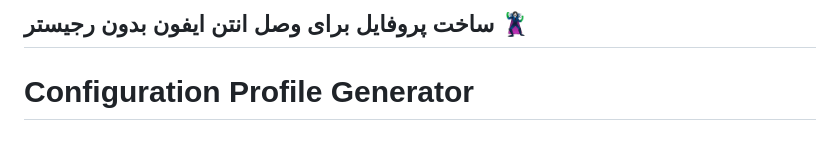
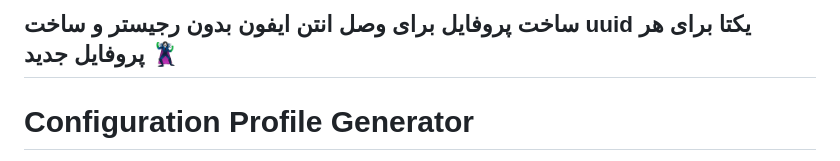
Before and after one commit to AiGptCode/iphoneprofile, a Markdown page: README.md, the part around the change. GitHub-like rendering.

```diff
--- a/README.md
+++ b/README.md
@@ -1,5 +1,4 @@
-## ساخت پروفایل برای وصل انتن ایفون بدون رجیستر 🦹‍♀️
-
+## ساخت پروفایل برای وصل انتن ایفون بدون رجیستر و ساخت uuid یکتا برای هر پروفایل جدید 🦹‍♀️
 
 
 Configuration Profile Generator
```
